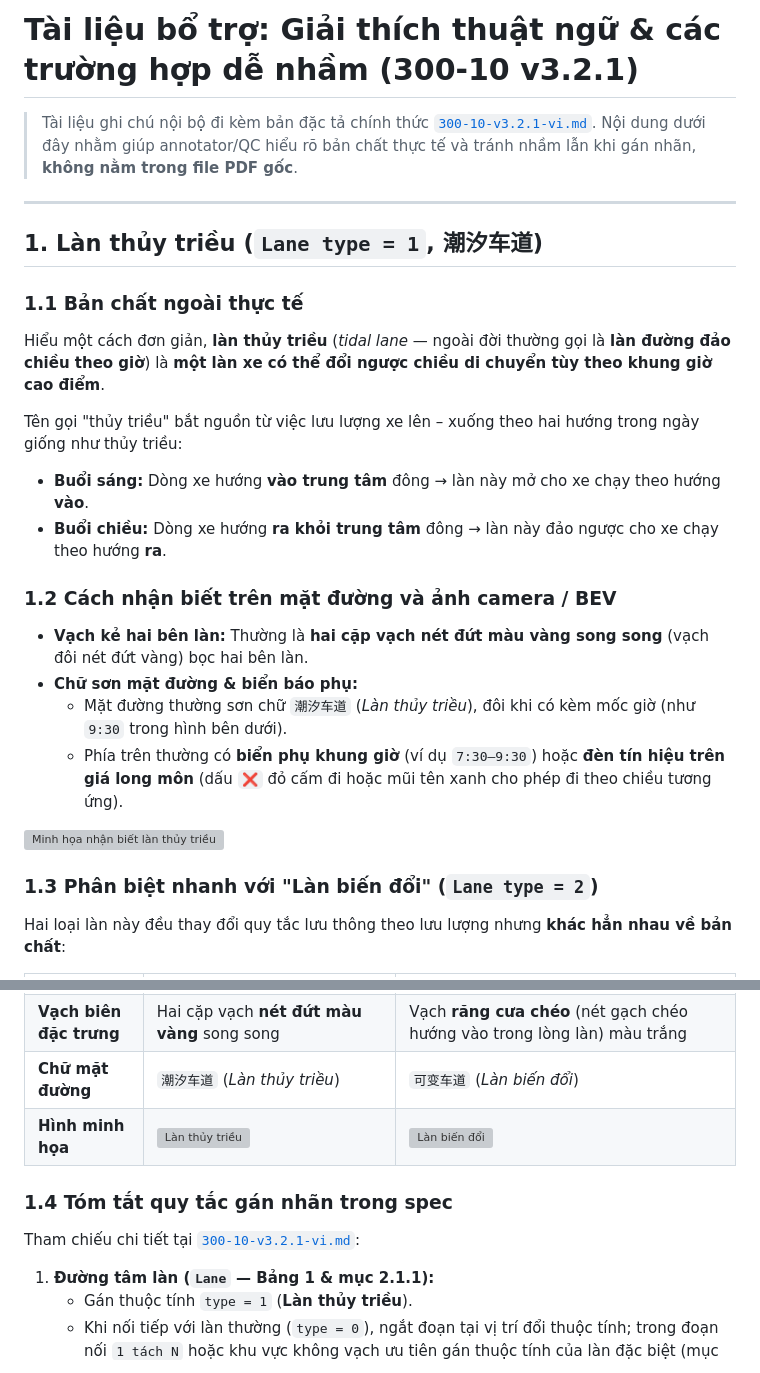
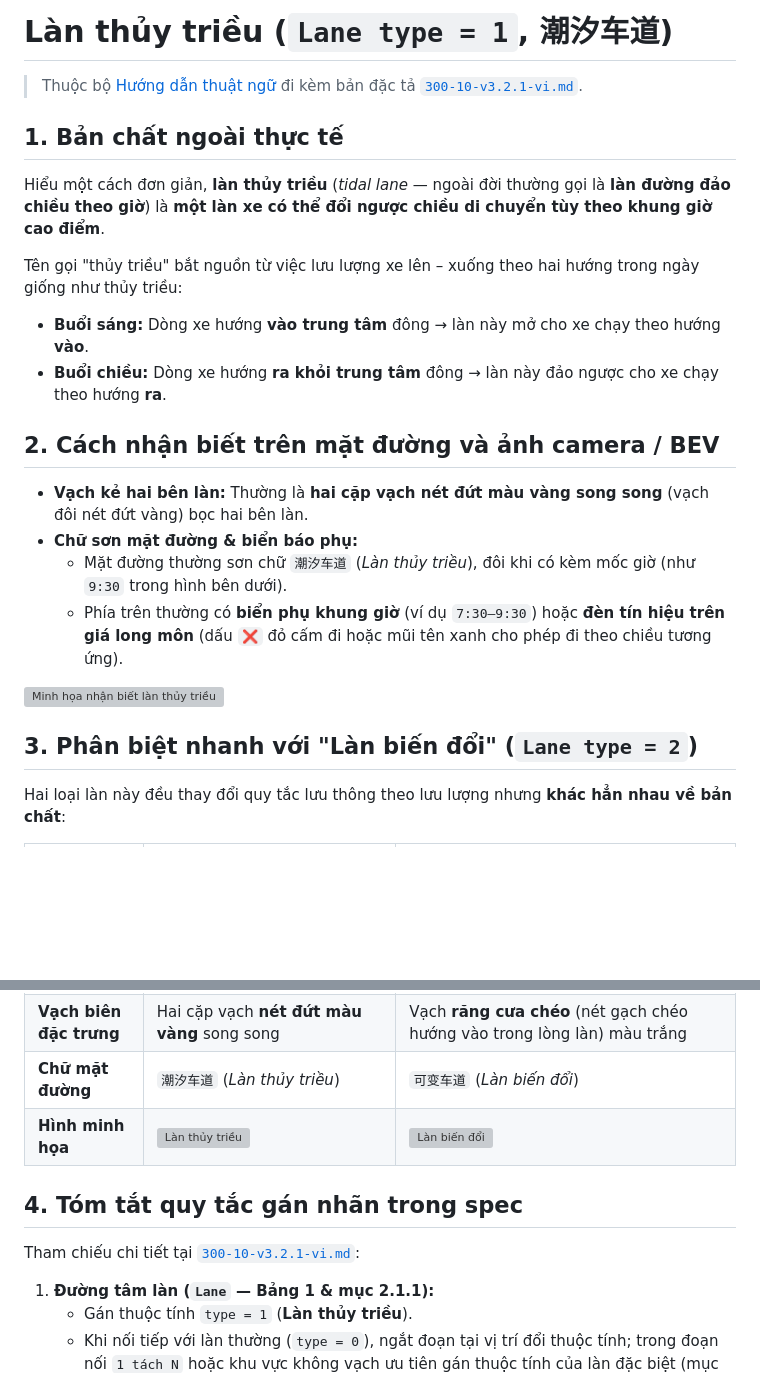
Before and after one commit to cobhamdev91/byd-documents, a Markdown page: huong-dan-thuat-ngu/lan-thuy-trieu.md, 2 parts joined by grey strips. Drawn GitHub-style; blank space fills up the shorter version; grey boxes are pictures that could not be loaded.

Commit message:
tách mục thuật ngữ tài liệu cập nhật thuật ngữ cho entrance confusion

```diff
--- a/huong-dan-thuat-ngu.md
+++ b/huong-dan-thuat-ngu/lan-thuy-trieu.md
@@ -1,19 +1,15 @@
-# Tài liệu bổ trợ: Giải thích thuật ngữ & các trường hợp dễ nhầm (300-10 v3.2.1)
+# Làn thủy triều (`Lane type = 1`, 潮汐车道)
 
-> Tài liệu ghi chú nội bộ đi kèm bản đặc tả chính thức [`300-10-v3.2.1-vi.md`](300-10-v3.2.1-vi.md). Nội dung dưới đây nhằm giúp annotator/QC hiểu rõ bản chất thực tế và tránh nhầm lẫn khi gán nhãn, **không nằm trong file PDF gốc**.
+> Thuộc bộ [Hướng dẫn thuật ngữ](README.md) đi kèm bản đặc tả [`300-10-v3.2.1-vi.md`](../300-10-v3.2.1-vi.md).
 
----
-
-## 1. Làn thủy triều (`Lane type = 1`, 潮汐车道)
-
-### 1.1 Bản chất ngoài thực tế
+## 1. Bản chất ngoài thực tế
 Hiểu một cách đơn giản, **làn thủy triều** (*tidal lane* — ngoài đời thường gọi là **làn đường đảo chiều theo giờ**) là **một làn xe có thể đổi ngược chiều di chuyển tùy theo khung giờ cao điểm**.
 
 Tên gọi "thủy triều" bắt nguồn từ việc lưu lượng xe lên – xuống theo hai hướng trong ngày giống như thủy triều:
 - **Buổi sáng:** Dòng xe hướng **vào trung tâm** đông → làn này mở cho xe chạy theo hướng **vào**.
 - **Buổi chiều:** Dòng xe hướng **ra khỏi trung tâm** đông → làn này đảo ngược cho xe chạy theo hướng **ra**.
 
-### 1.2 Cách nhận biết trên mặt đường và ảnh camera / BEV
+## 2. Cách nhận biết trên mặt đường và ảnh camera / BEV
 - **Vạch kẻ hai bên làn:** Thường là **hai cặp vạch nét đứt màu vàng song song** (vạch đôi nét đứt vàng) bọc hai bên làn.
 - **Chữ sơn mặt đường & biển báo phụ:**
   - Mặt đường thường sơn chữ `潮汐车道` (*Làn thủy triều*), đôi khi có kèm mốc giờ (như `9:30` trong hình bên dưới).
@@ -23,5 +19,5 @@ Tên gọi "thủy triều" bắt nguồn từ việc lưu lượng xe lên –
 
-### 1.3 Phân biệt nhanh với "Làn biến đổi" (`Lane type = 2`)
+## 3. Phân biệt nhanh với "Làn biến đổi" (`Lane type = 2`)
 Hai loại làn này đều thay đổi quy tắc lưu thông theo lưu lượng nhưng **khác hẳn nhau về bản chất**:
 
 | Tiêu chí | Làn thủy triều (`Lane type = 1`) | Làn biến đổi (`Lane type = 2`) |
@@ -33,6 +29,6 @@ Hai loại làn này đều thay đổi quy tắc lưu thông theo lưu lượng
 
-### 1.4 Tóm tắt quy tắc gán nhãn trong spec
-Tham chiếu chi tiết tại [`300-10-v3.2.1-vi.md`](300-10-v3.2.1-vi.md):
+## 4. Tóm tắt quy tắc gán nhãn trong spec
+Tham chiếu chi tiết tại [`300-10-v3.2.1-vi.md`](../300-10-v3.2.1-vi.md):
 
 1. **Đường tâm làn (`Lane` — Bảng 1 & mục 2.1.1):**
    - Gán thuộc tính `type = 1` (**Làn thủy triều**).
```
Also changed, not shown: other parts of huong-dan-thuat-ngu/lan-thuy-trieu.md (+3 -3 lines), 300-10-v3.2.1-vi.md (+4 -4 lines), huong-dan-thuat-ngu/README.md (added, +10 -0 lines), huong-dan-thuat-ngu/entrance-confusion.md (added, +41 -0 lines), assets/t6_slot_ec1_diagram.png.
